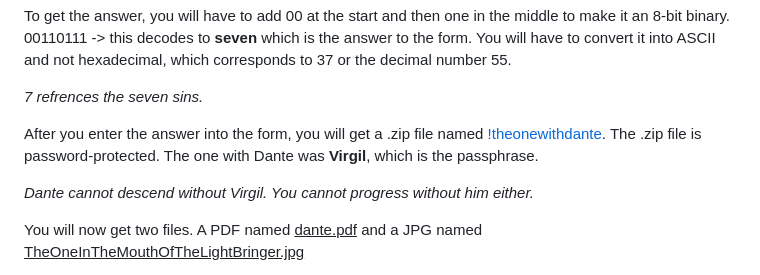
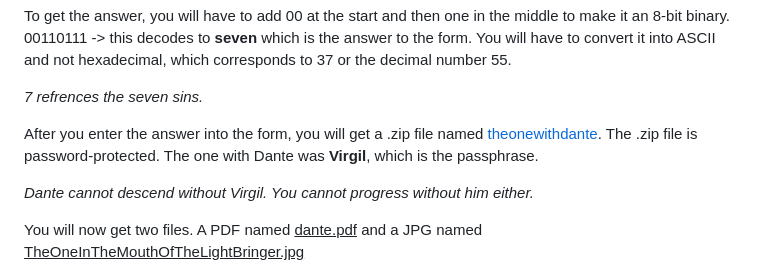
Before and after one commit to EX0PH1US/theonewhobetrayedall, a Markdown page: README.md, the part around the change. Rendered like a GitHub page.

```diff
--- a/README.md
+++ b/README.md
@@ -40,7 +40,7 @@ You will have to convert it into ASCII and not hexadecimal, which corresponds to
 
 <i>7 refrences the seven sins.</i>
 
-After you enter the answer into the form, you will get a .zip file named [!theonewithdante](./static/theonewithdante.zip). The .zip file is password-protected. The one with Dante was <b>Virgil</b>, which is the passphrase.
+After you enter the answer into the form, you will get a .zip file named [theonewithdante](./static/). The .zip file is password-protected. The one with Dante was <b>Virgil</b>, which is the passphrase.
 
 <i>Dante cannot descend without Virgil. You cannot progress without him either.</i>
 
```
